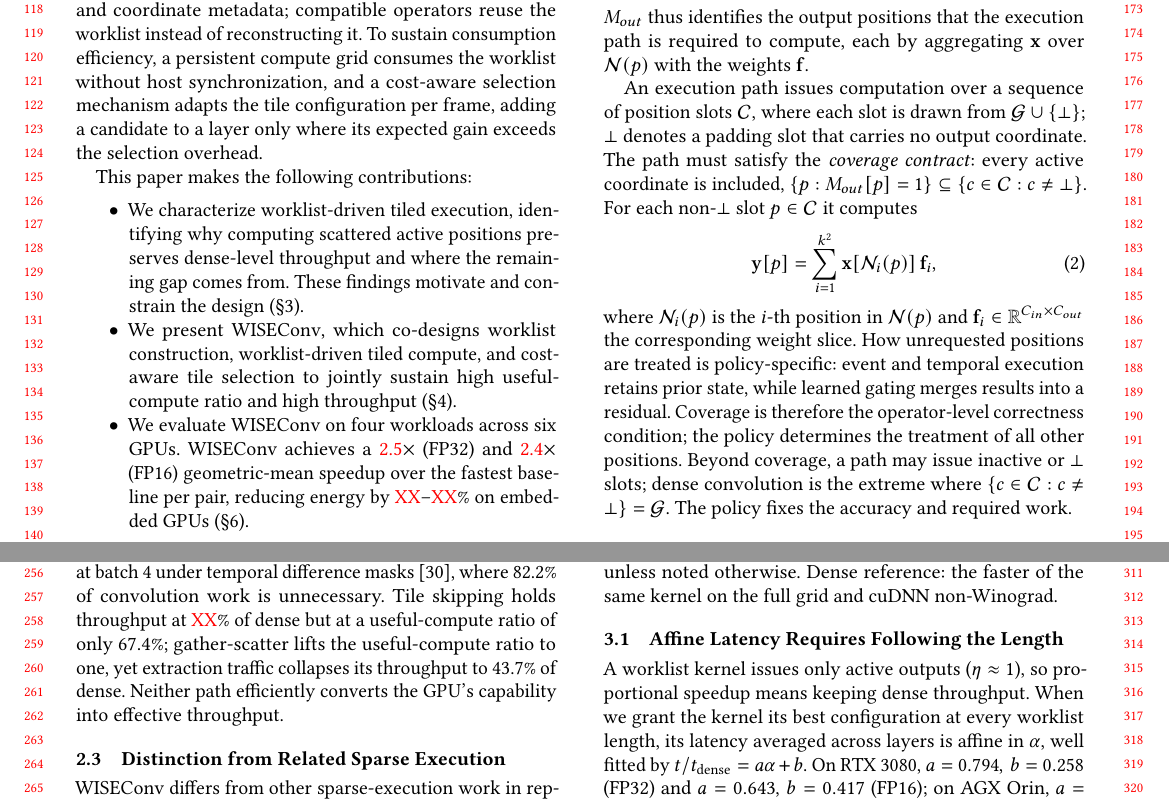
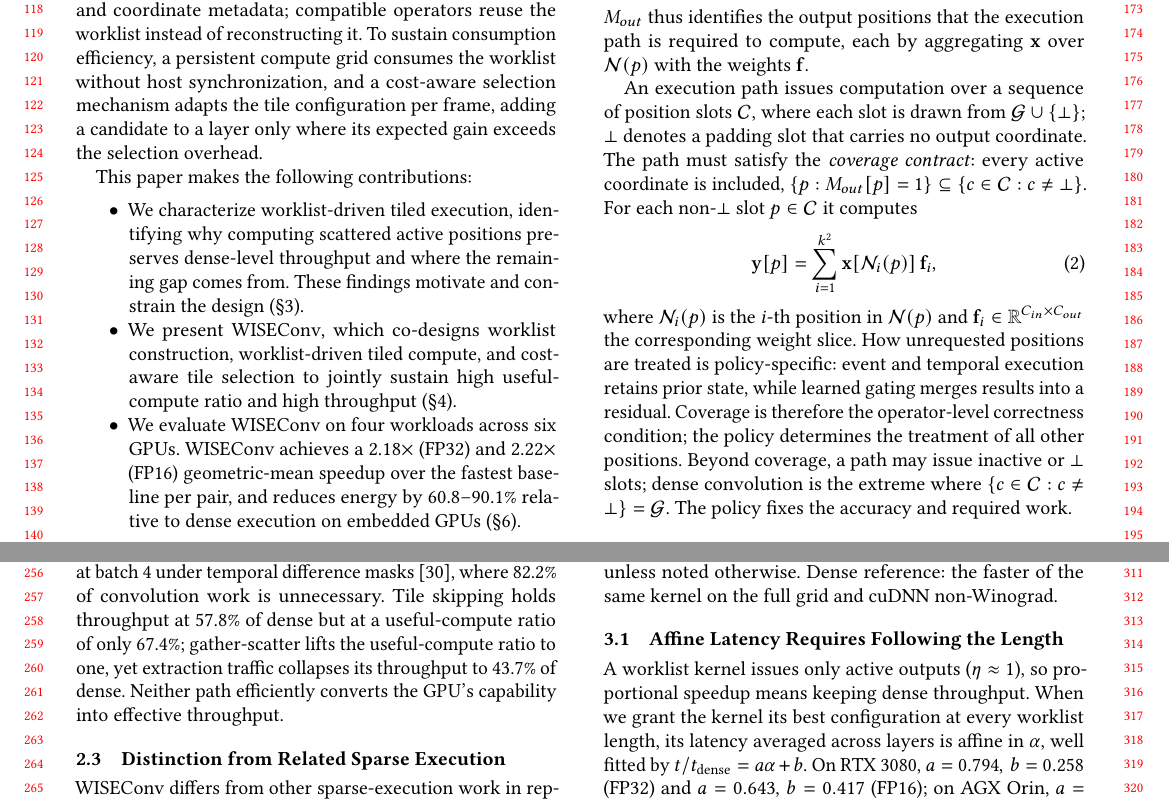
Before and after one commit to guanxiux/RAL, a LaTeX paper (main.tex, which reads src/background.tex, src/intro.tex): two parts of pages 2 and 3 of 13, joined at a grey line, cut so that both start at the same text. Compiled offline with pdfLaTeX.

Commit message:
Fill evaluation numbers in abstract, intro, and background
- Abstract: 2.20x geomean, 60.8-90.1% energy reduction
- Intro contributions: 2.18x FP32 / 2.22x FP16 geomean
- Background gap: tile skipping throughput 57.8% of dense

```diff
--- a/main.tex
+++ b/main.tex
@@ -65,5 +65,6 @@ six GPUs and four workloads, \sysname achieves a XX$\times$
 geometric-mean latency reduction over the fastest baseline per
-workload-platform pair, reducing energy by XX--XX\% on embedded GPUs.
+workload-platform pair and reduces energy by 60.8--90.1\% relative to dense
+execution on embedded GPUs.
 \end{abstract}
 
 \keywords{Sparse convolution, dynamic spatial sparsity, GPU runtime, deep learning
--- a/src/background.tex
+++ b/src/background.tex
@@ -171,11 +171,11 @@ where \(t\) denotes the latency of the execution path, including auxiliary mask
 % as two FLOPs. Consequently, $T_{\mathrm{eff}}$ measures the rate of
 % required-output computation and therefore determines its latency.
 
-% TODO: update numbers from TABLES.md YOLOv8m b4 FP32 efficiency breakdown
+% numbers: TABLES.md YOLOv8m b4 FP32 efficiency breakdown (micro_upd/work_fp32.json)
 Figure~\ref{fig:gap} makes this concrete on RTX~3080 for YOLOv8m~\cite{yolov8}
 at batch~4 under temporal difference masks~\cite{deltacnn}, where 82.2\% of
 convolution work is unnecessary. Tile skipping holds throughput at
-\tbd{XX}\% of dense but at a useful-compute ratio of only 67.4\%;
+57.8\% of dense but at a useful-compute ratio of only 67.4\%;
 gather-scatter lifts the useful-compute ratio to one, yet extraction traffic
 collapses its throughput to 43.7\% of dense. Neither path efficiently converts
 the GPU's capability into effective throughput.
--- a/src/intro.tex
+++ b/src/intro.tex
@@ -95,10 +95,10 @@ This paper makes the following contributions:
         jointly sustain high useful-compute ratio and high throughput
         (\S\ref{sec:design}).
 
-  % FP32 geomean ~2.5x, FP16 geomean ~2.4x (approximate, from TABLES.md)
+  % geomean over 44 workload-device-precision cases (fastest available baseline, dense included), 2026-11-10
   \item We evaluate \sysname on four workloads across six GPUs. \sysname
-        achieves a \tbd{2.5}$\times$ (FP32) and \tbd{2.4}$\times$ (FP16)
+        achieves a 2.18$\times$ (FP32) and 2.22$\times$ (FP16)
         geometric-mean speedup over the fastest baseline per
-        pair, reducing energy by \tbd{XX}--\tbd{XX}\% on embedded GPUs
-        (\S\ref{sec:eval}).
+        pair, and reduces energy by 60.8--90.1\% relative to dense
+        execution on embedded GPUs (\S\ref{sec:eval}).
 \end{itemize}
```
Also changed, not shown: main.pdf, main.tex (2 more changed lines).
